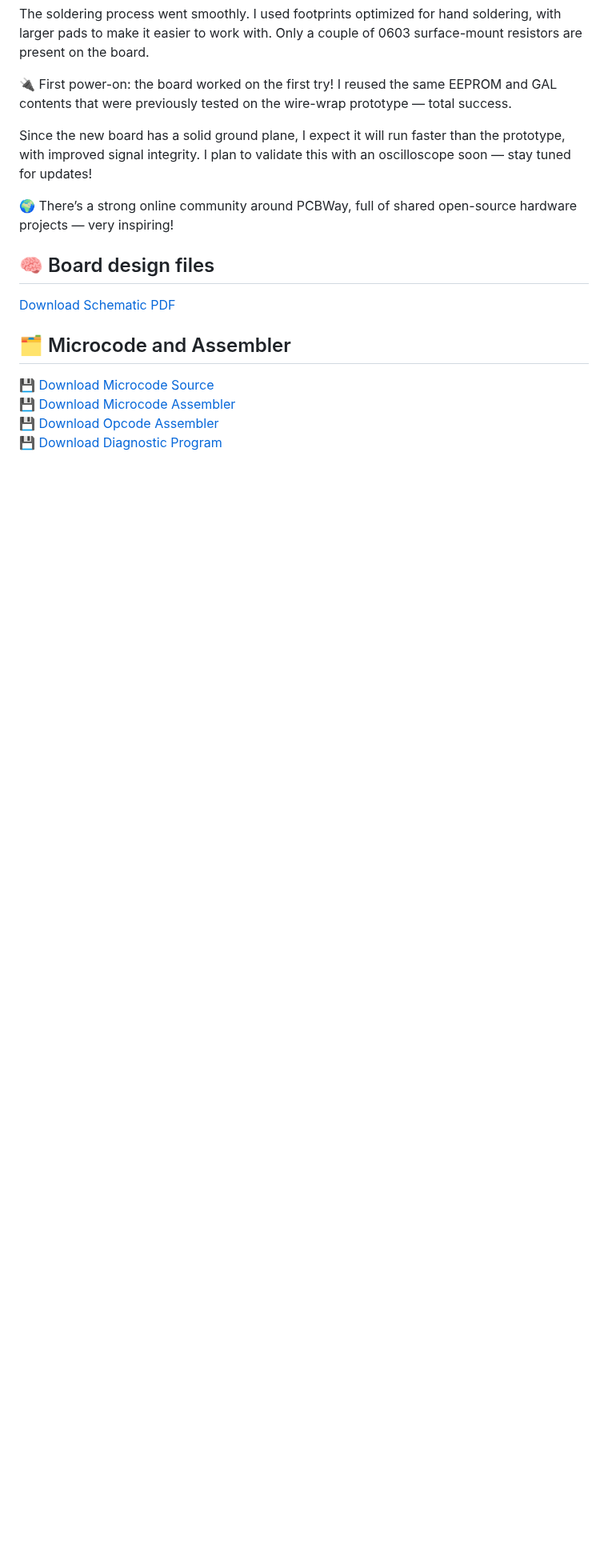
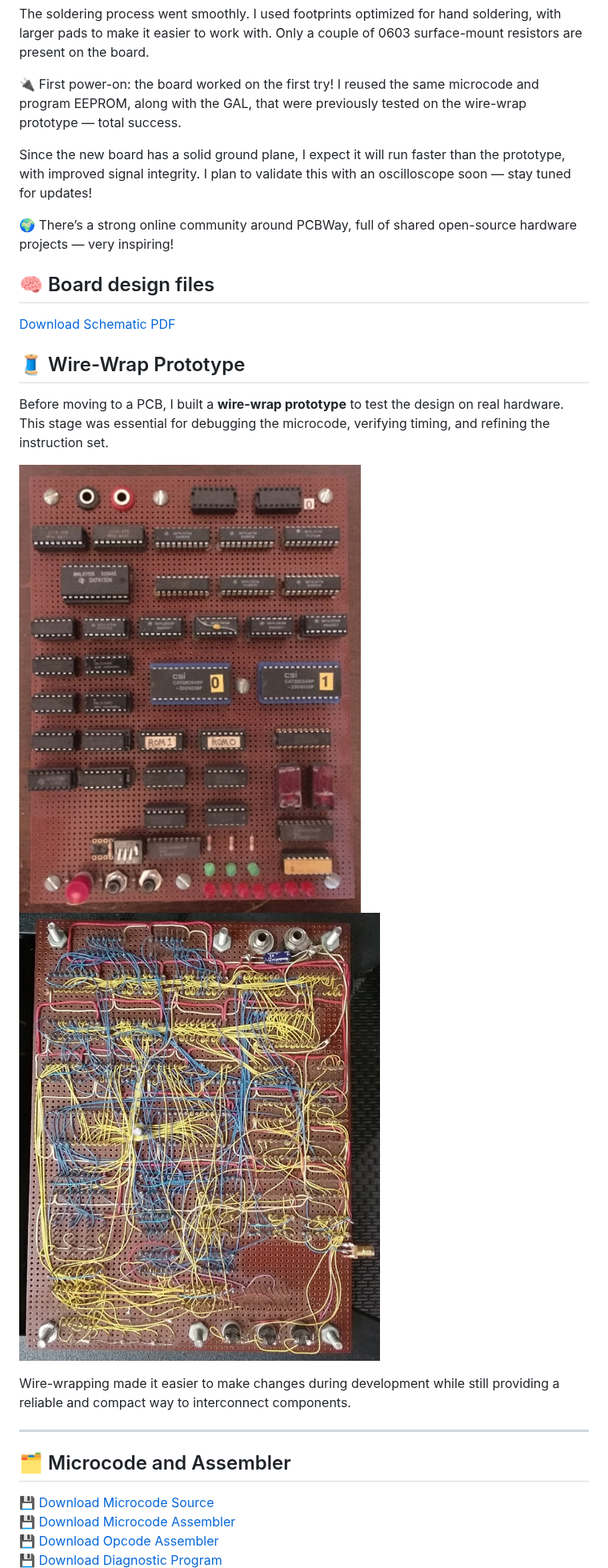
Before and after one commit to fortinsylvain/MyCpu, a Markdown page: README.md, the part around one of its changes. Shown at 80% size. Rendered like a GitHub page; pictures changed too: cpuPicture_back.jpg (added); blank space fills up the shorter version.

Commit message:
Added wire-wrap back picture.

```diff
--- a/README.md
+++ b/README.md
@@ -35,7 +33,7 @@ First, I transferred the handwritten schematic into KiCad, then completed the ro
 The soldering process went smoothly. I used footprints optimized for hand soldering, with larger pads to make it easier to work with. Only a couple of 0603 surface-mount resistors are present on the board.
 
 🔌 First power-on: the board worked on the first try!
-I reused the same EEPROM and GAL contents that were previously tested on the wire-wrap prototype — total success.
+I reused the same microcode and program EEPROM, along with the GAL, that were previously tested on the wire-wrap prototype — total success.
 
 Since the new board has a solid ground plane, I expect it will run faster than the prototype, with improved signal integrity. I plan to validate this with an oscilloscope soon — stay tuned for updates!
 
@@ -44,6 +42,17 @@ Since the new board has a solid ground plane, I expect it will run faster than t
 ## 🧠 Board design files
 [Download Schematic PDF](Kicad/MyCPU_Schematic.pdf)
 
+## 🧵 Wire-Wrap Prototype
+
+Before moving to a PCB, I built a **wire-wrap prototype** to test the design on real hardware. This stage was essential for debugging the microcode, verifying timing, and refining the instruction set.
+
+![Wire-Wrap CPU](cpuPicture1.jpg)
+![Wire-Wrap CPU](cpuPicture_back.jpg)
+
+Wire-wrapping made it easier to make changes during development while still providing a reliable and compact way to interconnect components.
+
+---
+
 ## 🗂 Microcode and Assembler
 
 💾 [Download Microcode Source](uCodeAssembler/urom.lst)
```
Also changed, not shown: other parts of README.md (+22 -23 lines), MyCPU_PCB.jpg (deleted), MyCPU_PCBWay.jpg (renamed from MyCPU_JLCPCB.jpg).
